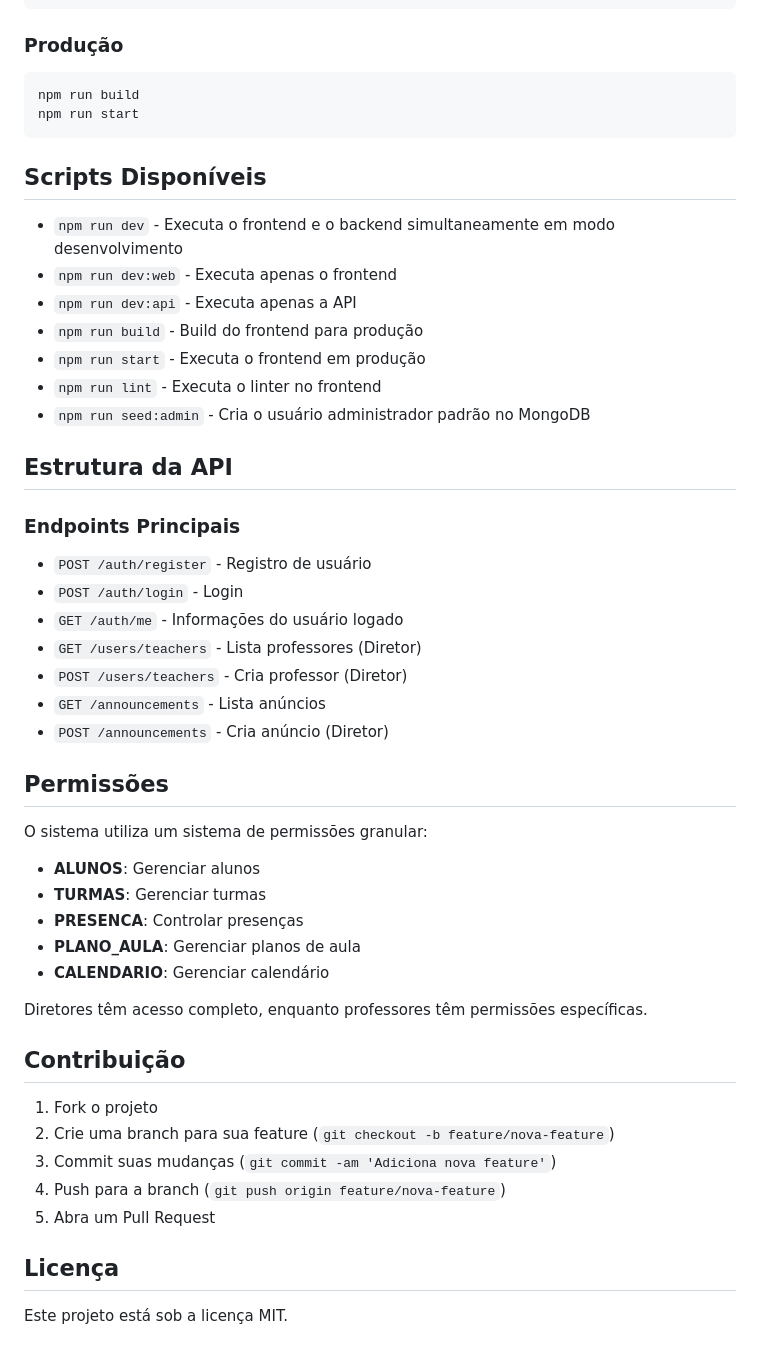
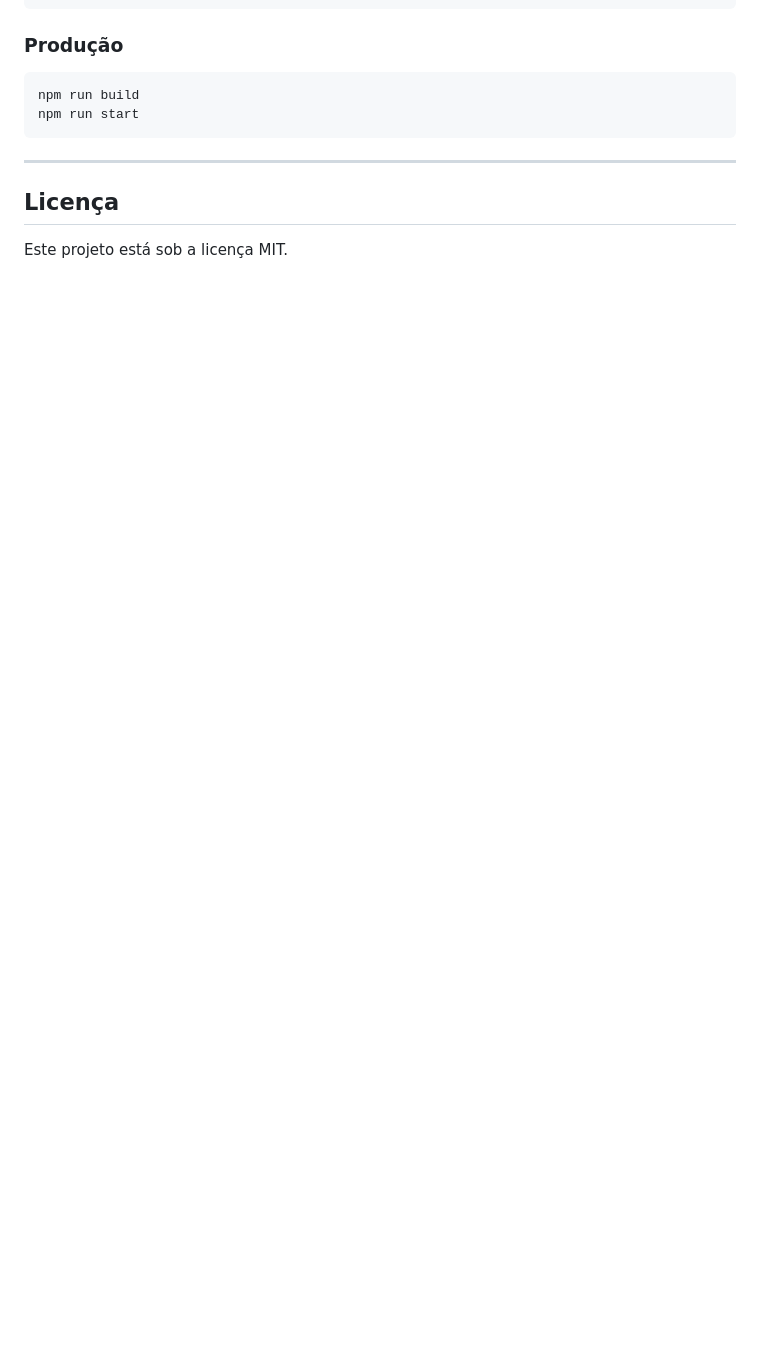
Before and after one commit to DOREXOgamer/projeto-anjos, a Markdown page: README.md, the part around one of its changes. Rendered like a GitHub page; blank space fills up the shorter version.

````diff
--- a/README.md
+++ b/README.md
@@ -144,48 +137,7 @@ npm run build
 npm run start
 ```
 
-## Scripts Disponíveis
-
-- `npm run dev` - Executa o frontend e o backend simultaneamente em modo desenvolvimento
-- `npm run dev:web` - Executa apenas o frontend
-- `npm run dev:api` - Executa apenas a API
-- `npm run build` - Build do frontend para produção
-- `npm run start` - Executa o frontend em produção
-- `npm run lint` - Executa o linter no frontend
-- `npm run seed:admin` - Cria o usuário administrador padrão no MongoDB
-
-## Estrutura da API
-
-### Endpoints Principais
-
-- `POST /auth/register` - Registro de usuário
-- `POST /auth/login` - Login
-- `GET /auth/me` - Informações do usuário logado
-- `GET /users/teachers` - Lista professores (Diretor)
-- `POST /users/teachers` - Cria professor (Diretor)
-- `GET /announcements` - Lista anúncios
-- `POST /announcements` - Cria anúncio (Diretor)
-
-## Permissões
-
-O sistema utiliza um sistema de permissões granular:
-
-- **ALUNOS**: Gerenciar alunos
-- **TURMAS**: Gerenciar turmas
-- **PRESENCA**: Controlar presenças
-- **PLANO_AULA**: Gerenciar planos de aula
-- **CALENDARIO**: Gerenciar calendário
-
-Diretores têm acesso completo, enquanto professores têm permissões específicas.
-
-## Contribuição
-
-1. Fork o projeto
-2. Crie uma branch para sua feature (`git checkout -b feature/nova-feature`)
-3. Commit suas mudanças (`git commit -am 'Adiciona nova feature'`)
-4. Push para a branch (`git push origin feature/nova-feature`)
-5. Abra um Pull Request
+---
 
 ## Licença
-
 Este projeto está sob a licença MIT.
````
Also changed, not shown: other parts of README.md (+71 -78 lines).
